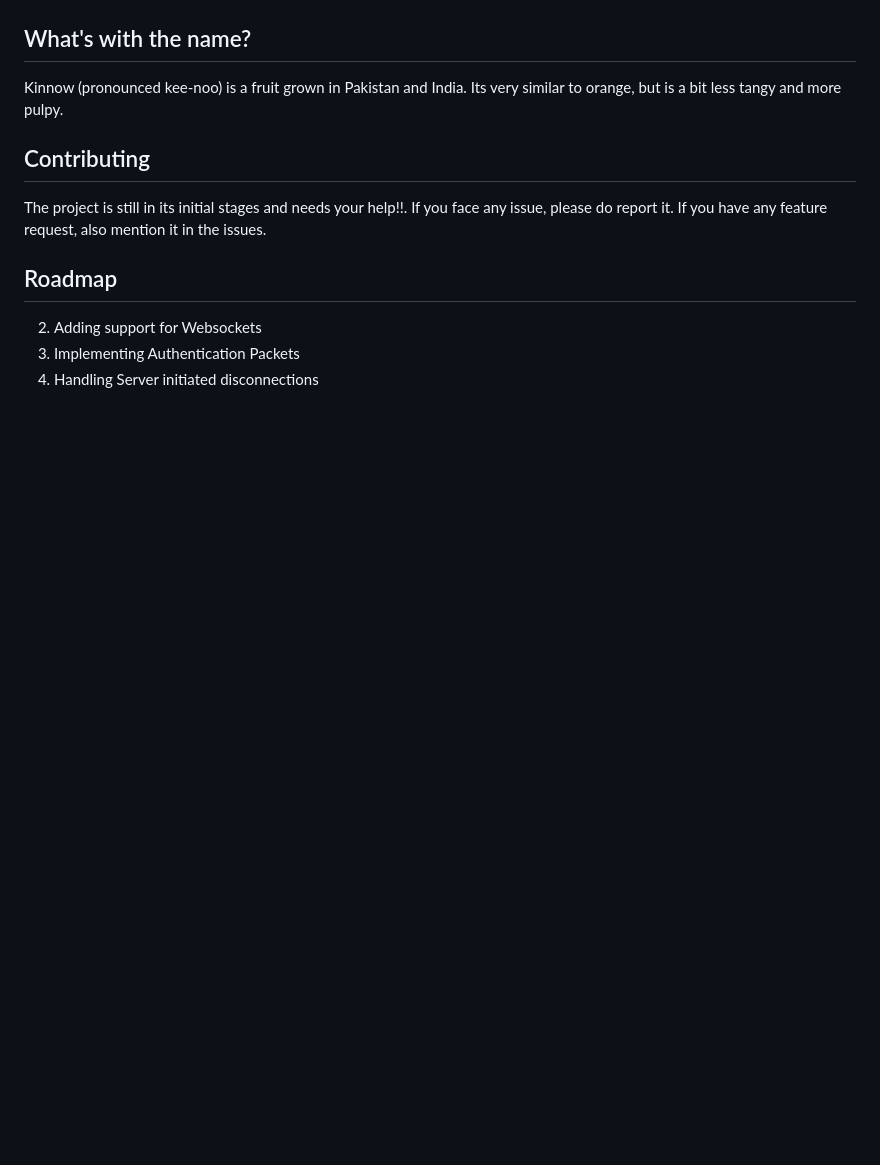
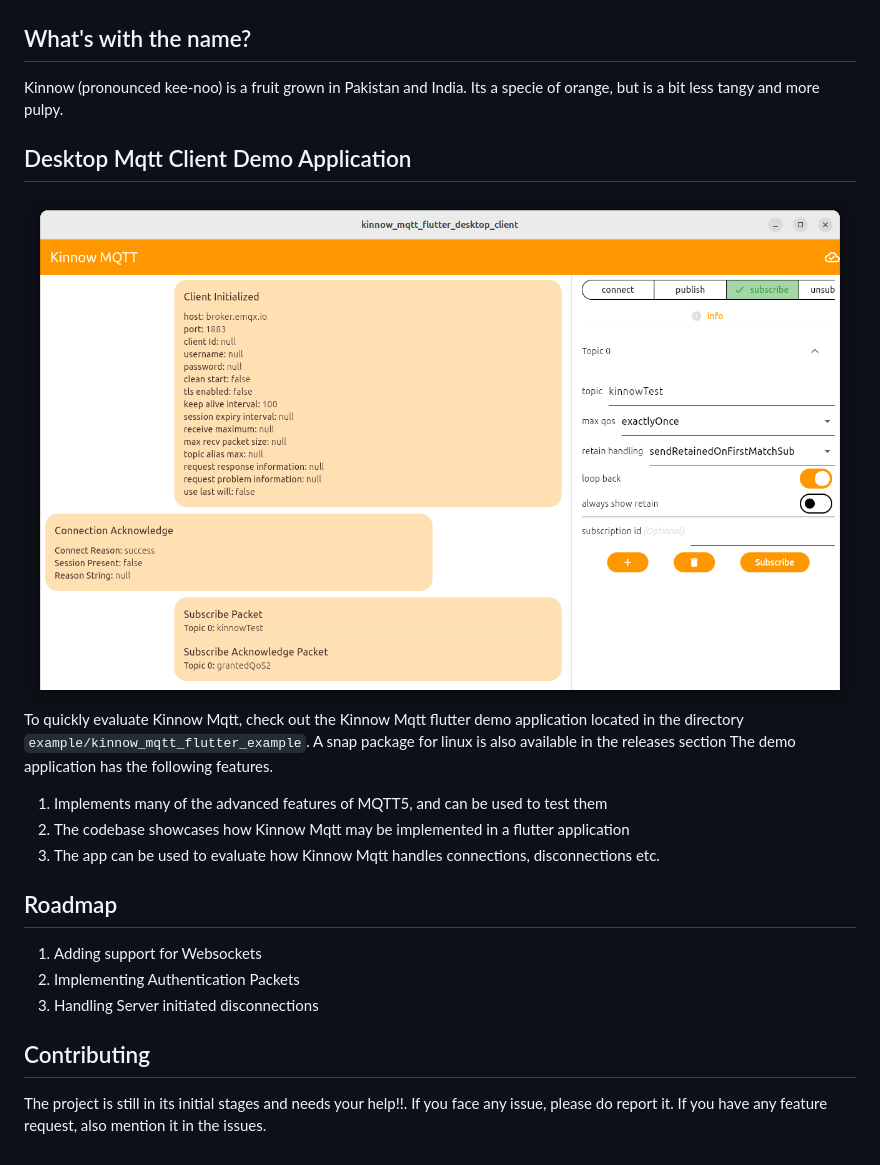
Before and after one commit to zain-noman/kinnow_mqtt, a Markdown page: README.md, the part around the change. Drawn GitHub-style; pictures changed too: desktop_demo_app.png (added); blank space fills up the shorter version.

Commit message:
update to v0.9.2

```diff
--- a/README.md
+++ b/README.md
@@ -15,12 +15,20 @@ The library is built with unreliable networks in mind. The client ensures that o
 ![Client Lifecycle](Kinnow_Mqtt_Lifecycle.png)
 
 ## What's with the name?
-Kinnow (pronounced kee-noo) is a fruit grown in Pakistan and India. Its very similar to orange, but is a bit less tangy and more pulpy.
+Kinnow (pronounced kee-noo) is a fruit grown in Pakistan and India. Its a specie of orange, but is a bit less tangy and more pulpy.
+
+## Desktop Mqtt Client Demo Application
+![Demo App Screenshot](desktop_demo_app.png)
+To quickly evaluate Kinnow Mqtt, check out the Kinnow Mqtt flutter demo application located in the directory `example/kinnow_mqtt_flutter_example`. A snap package for linux is also available in the releases section
+The demo application has the following features.
+1. Implements many of the advanced features of MQTT5, and can be used to test them
+2. The codebase showcases how Kinnow Mqtt may be implemented in a flutter application
+3. The app can be used to evaluate how Kinnow Mqtt handles connections, disconnections etc.
+
+## Roadmap
+1. Adding support for Websockets
+2. Implementing Authentication Packets
+3. Handling Server initiated disconnections
 
 ## Contributing
 The project is still in its initial stages and needs your help!!. If you face any issue, please do report it. If you have any feature request, also mention it in the issues.
-
-## Roadmap
-2. Adding support for Websockets
-3. Implementing Authentication Packets
-4. Handling Server initiated disconnections
```
Also changed, not shown: CHANGELOG.md (+6 -0 lines), 4 other files.
